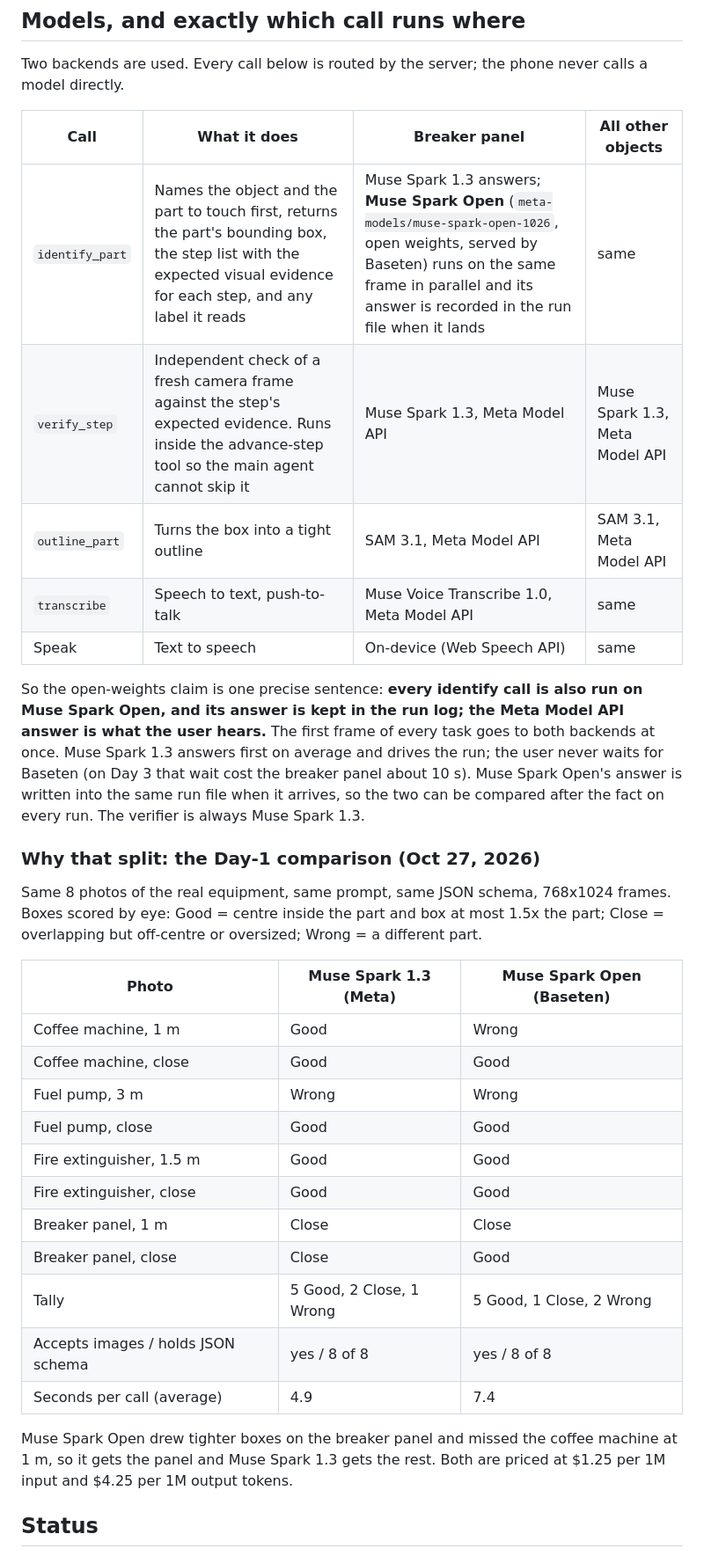
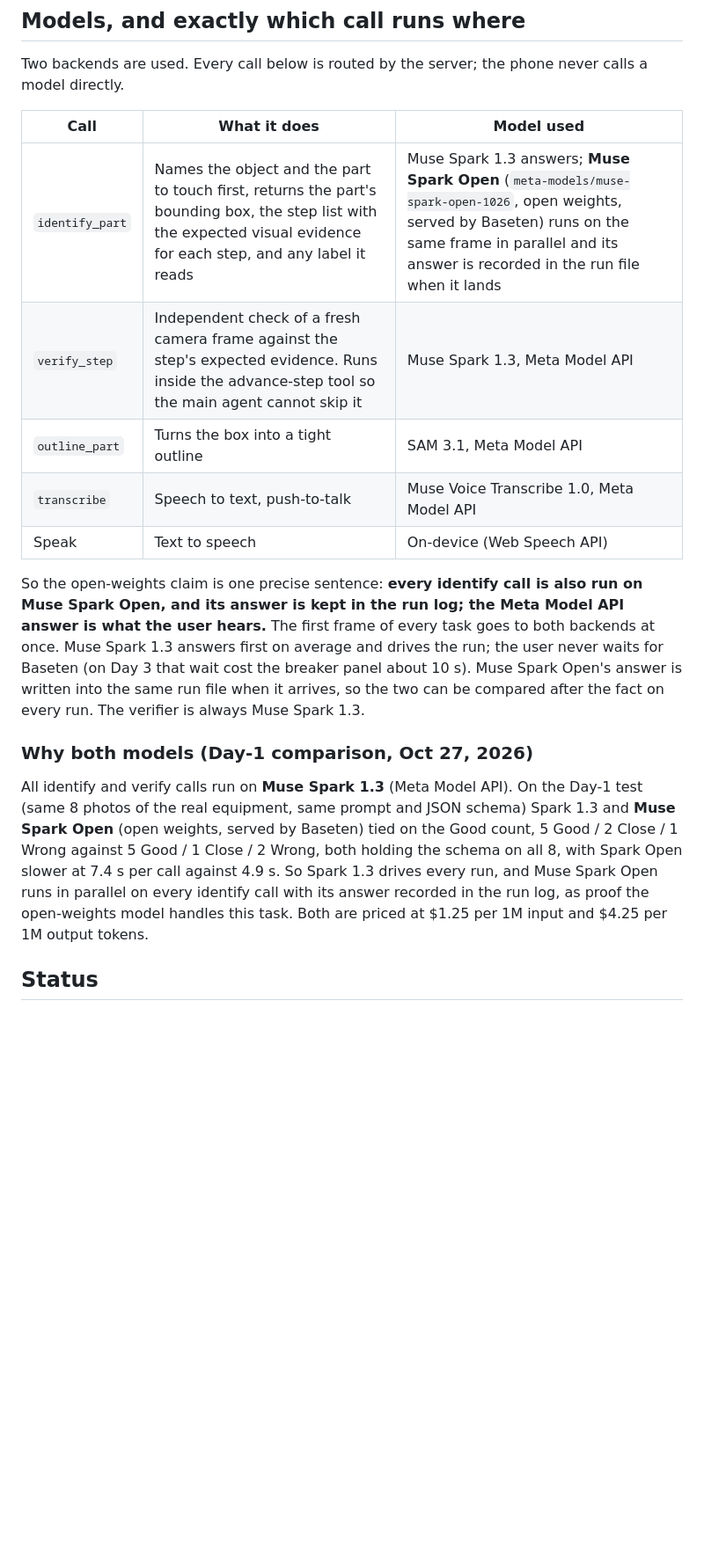
Before and after one commit to nirup2721/show-me, a Markdown page: README.md, the part around the change. Shown at 88% size. Drawn GitHub-style; blank space fills up the shorter version.

Commit message:
README: drop the dead per-object routing split; one paragraph, all calls on Muse Spark 1.3 with Muse Spark Open recorded in parallel as open-weights proof

```diff
--- a/README.md
+++ b/README.md
@@ -24,35 +24,19 @@ A thin phone web page talks to a small server that holds the API key and logs ev
 
 Two backends are used. Every call below is routed by the server; the phone never calls a model directly.
 
-| Call | What it does | Breaker panel | All other objects |
-|---|---|---|---|
-| `identify_part` | Names the object and the part to touch first, returns the part's bounding box, the step list with the expected visual evidence for each step, and any label it reads | Muse Spark 1.3 answers; **Muse Spark Open** (`meta-models/muse-spark-open-1026`, open weights, served by Baseten) runs on the same frame in parallel and its answer is recorded in the run file when it lands | same |
-| `verify_step` | Independent check of a fresh camera frame against the step's expected evidence. Runs inside the advance-step tool so the main agent cannot skip it | Muse Spark 1.3, Meta Model API | Muse Spark 1.3, Meta Model API |
-| `outline_part` | Turns the box into a tight outline | SAM 3.1, Meta Model API | SAM 3.1, Meta Model API |
-| `transcribe` | Speech to text, push-to-talk | Muse Voice Transcribe 1.0, Meta Model API | same |
-| Speak | Text to speech | On-device (Web Speech API) | same |
+| Call | What it does | Model used |
+|---|---|---|
+| `identify_part` | Names the object and the part to touch first, returns the part's bounding box, the step list with the expected visual evidence for each step, and any label it reads | Muse Spark 1.3 answers; **Muse Spark Open** (`meta-models/muse-spark-open-1026`, open weights, served by Baseten) runs on the same frame in parallel and its answer is recorded in the run file when it lands |
+| `verify_step` | Independent check of a fresh camera frame against the step's expected evidence. Runs inside the advance-step tool so the main agent cannot skip it | Muse Spark 1.3, Meta Model API |
+| `outline_part` | Turns the box into a tight outline | SAM 3.1, Meta Model API |
+| `transcribe` | Speech to text, push-to-talk | Muse Voice Transcribe 1.0, Meta Model API |
+| Speak | Text to speech | On-device (Web Speech API) |
 
 So the open-weights claim is one precise sentence: **every identify call is also run on Muse Spark Open, and its answer is kept in the run log; the Meta Model API answer is what the user hears.** The first frame of every task goes to both backends at once. Muse Spark 1.3 answers first on average and drives the run; the user never waits for Baseten (on Day 3 that wait cost the breaker panel about 10 s). Muse Spark Open's answer is written into the same run file when it arrives, so the two can be compared after the fact on every run. The verifier is always Muse Spark 1.3.
 
-### Why that split: the Day-1 comparison (Oct 27, 2026)
+### Why both models (Day-1 comparison, Oct 27, 2026)
 
-Same 8 photos of the real equipment, same prompt, same JSON schema, 768x1024 frames. Boxes scored by eye: Good = centre inside the part and box at most 1.5x the part; Close = overlapping but off-centre or oversized; Wrong = a different part.
-
-| Photo | Muse Spark 1.3 (Meta) | Muse Spark Open (Baseten) |
-|---|---|---|
-| Coffee machine, 1 m | Good | Wrong |
-| Coffee machine, close | Good | Good |
-| Fuel pump, 3 m | Wrong | Wrong |
-| Fuel pump, close | Good | Good |
-| Fire extinguisher, 1.5 m | Good | Good |
-| Fire extinguisher, close | Good | Good |
-| Breaker panel, 1 m | Close | Close |
-| Breaker panel, close | Close | Good |
-| Tally | 5 Good, 2 Close, 1 Wrong | 5 Good, 1 Close, 2 Wrong |
-| Accepts images / holds JSON schema | yes / 8 of 8 | yes / 8 of 8 |
-| Seconds per call (average) | 4.9 | 7.4 |
-
-Muse Spark Open drew tighter boxes on the breaker panel and missed the coffee machine at 1 m, so it gets the panel and Muse Spark 1.3 gets the rest. Both are priced at $1.25 per 1M input and $4.25 per 1M output tokens.
+All identify and verify calls run on **Muse Spark 1.3** (Meta Model API). On the Day-1 test (same 8 photos of the real equipment, same prompt and JSON schema) Spark 1.3 and **Muse Spark Open** (open weights, served by Baseten) tied on the Good count, 5 Good / 2 Close / 1 Wrong against 5 Good / 1 Close / 2 Wrong, both holding the schema on all 8, with Spark Open slower at 7.4 s per call against 4.9 s. So Spark 1.3 drives every run, and Muse Spark Open runs in parallel on every identify call with its answer recorded in the run log, as proof the open-weights model handles this task. Both are priced at $1.25 per 1M input and $4.25 per 1M output tokens.
 
 ## Status
 
```
